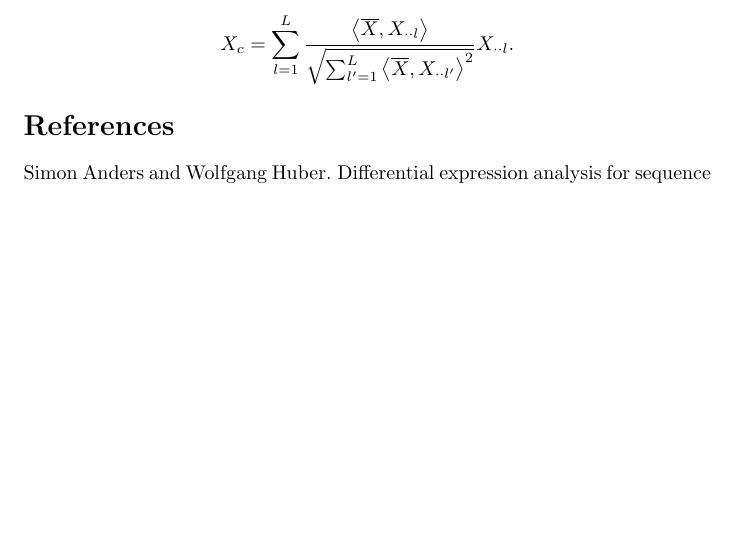
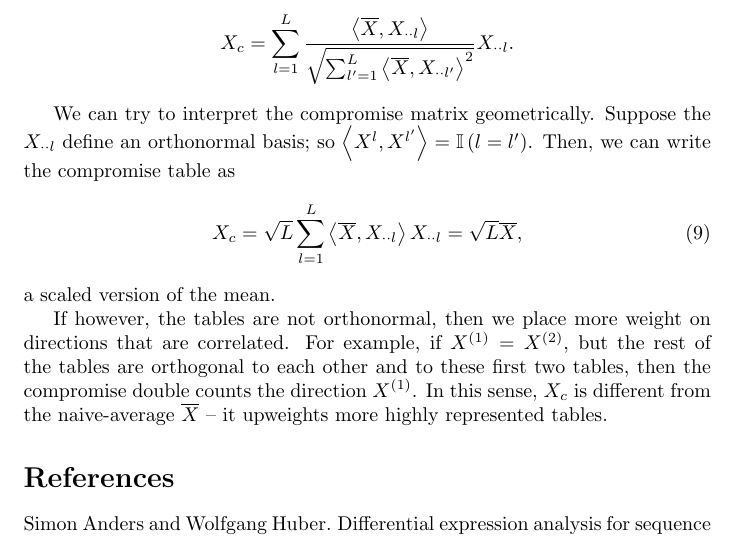
Before and after one commit to krisrs1128/well_microbiome_expers, a LaTeX document (chapter/survey.tex): part of page 16 of 20, cut so that both start at the same text, the shorter picture padded with empty space. Compiled offline with pdfLaTeX.

Commit message:
interpretations of PTA

```diff
--- a/chapter/survey.tex
+++ b/chapter/survey.tex
@@ -852,12 +852,29 @@ X_{\cdot\cdot l}$.
 
 The optimal $\alpha$ can be derived using Lagrange multipliers (see Supplemental
 Section \ref{sec:pta_alpha_derivation}), and leads to the compromise table,
-
 \begin{align*}
   X_{c} = \sum_{l = 1}^{L} \frac{\left<\overline{X}, X_{\cdot\cdot l}\right>}{\sqrt{\sum_{l^{\prime}
       =1}^{L}\left<\overline{X},
       X_{\cdot\cdot l^{\prime}}\right>^{2}}} X_{\cdot\cdot l}.
 \end{align*}
+
+We can try to interpret the compromise matrix geometrically. Suppose
+the $X_{\cdot\cdot l}$ define an orthonormal basis; so $\left<X^{l},
+  X^{l^{\prime}}\right> = \indic{l = l^{\prime}}$. Then, we can write
+the compromise table as
+\begin{align}
+  X_{c} = \sqrt{L}\sum_{l = 1}^{L}\left<\overline{X},
+    X_{\cdot\cdot l}\right>X_{\cdot\cdot l} = \sqrt{L}\overline{X},
+\end{align}
+a scaled version of the mean.
+
+If however, the tables are not orthonormal, then we place more weight
+on directions that are correlated. For example, if $X^{(1)} =
+X^{(2)}$, but the rest of the tables are orthogonal to each other and
+to these first two tables, then the compromise double counts the
+direction $X^{(1)}$. In this sense, $X_{c}$ is different from the
+naive-average $\overline{X}$ -- it upweights more highly
+represented tables.
 
 \bibliographystyle{plainnat}
 \bibliography{refs.bib}
```
Also changed, not shown: chapter/survey.tex (22 more changed lines).
